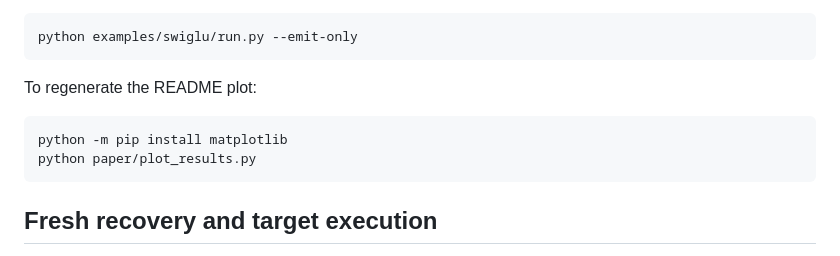
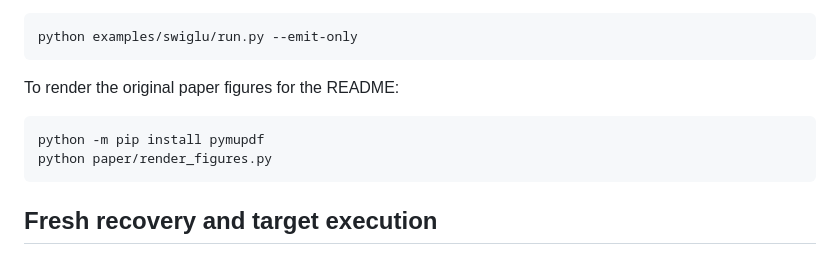
Before and after one commit to Tianchen-ai/IntentLift, a Markdown page: docs/build-and-run.md, the part around the change. Rendered like a GitHub page.

````diff
--- a/docs/build-and-run.md
+++ b/docs/build-and-run.md
@@ -30,11 +30,11 @@ To inspect only materialization, without the native toolchain:
 python examples/swiglu/run.py --emit-only
 ```
 
-To regenerate the README plot:
+To render the original paper figures for the README:
 
 ```bash
-python -m pip install matplotlib
-python paper/plot_results.py
+python -m pip install pymupdf
+python paper/render_figures.py
 ```
 
 ## Fresh recovery and target execution
````
Also changed, not shown: README.md (+9 -17 lines), paper/README.md (+11 -7 lines), paper/figures/fig01_overview.png (added), paper/figures/fig09_cross_target.png (added), paper/figures/gpu_speedups.png (deleted), 6 other files.
